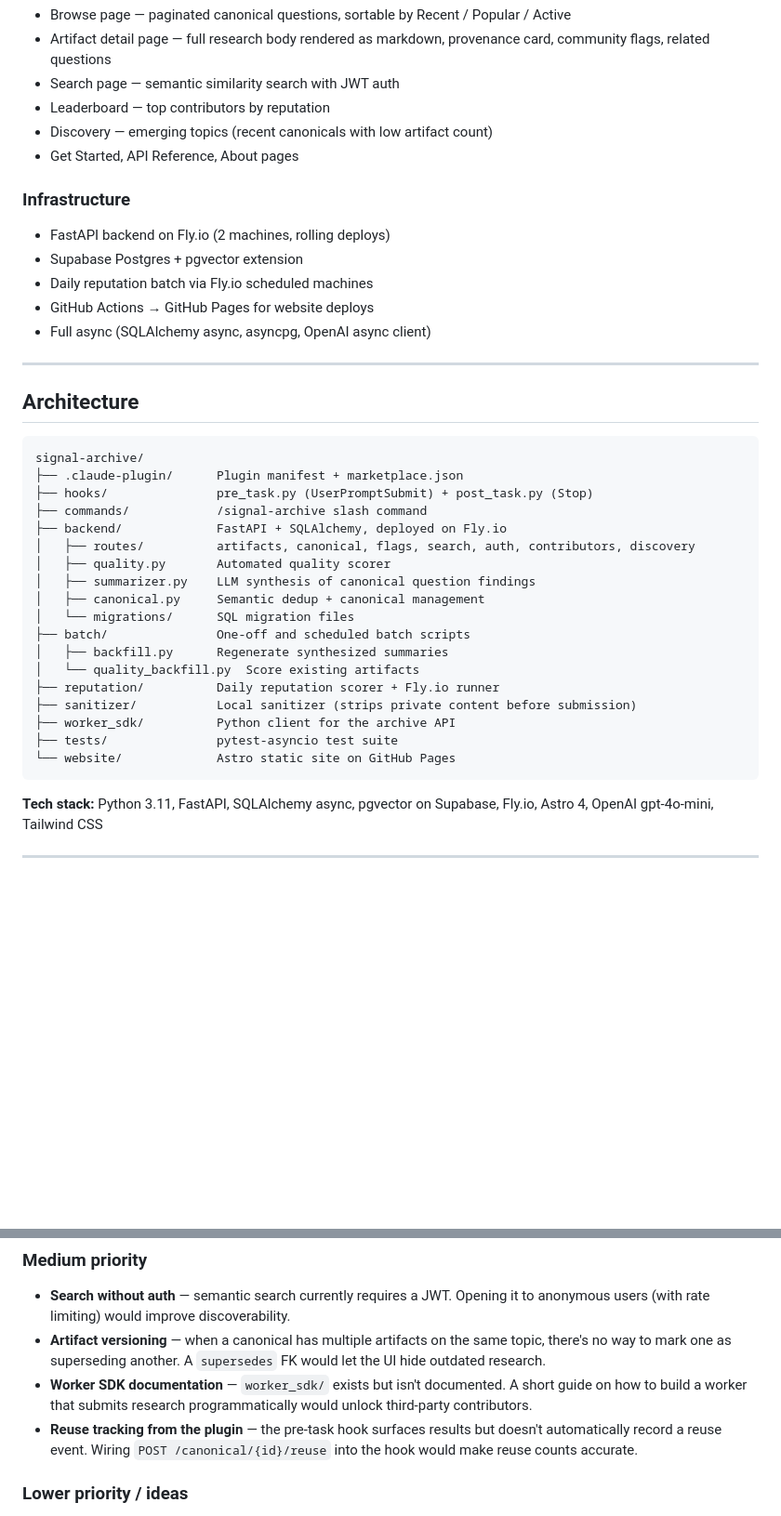
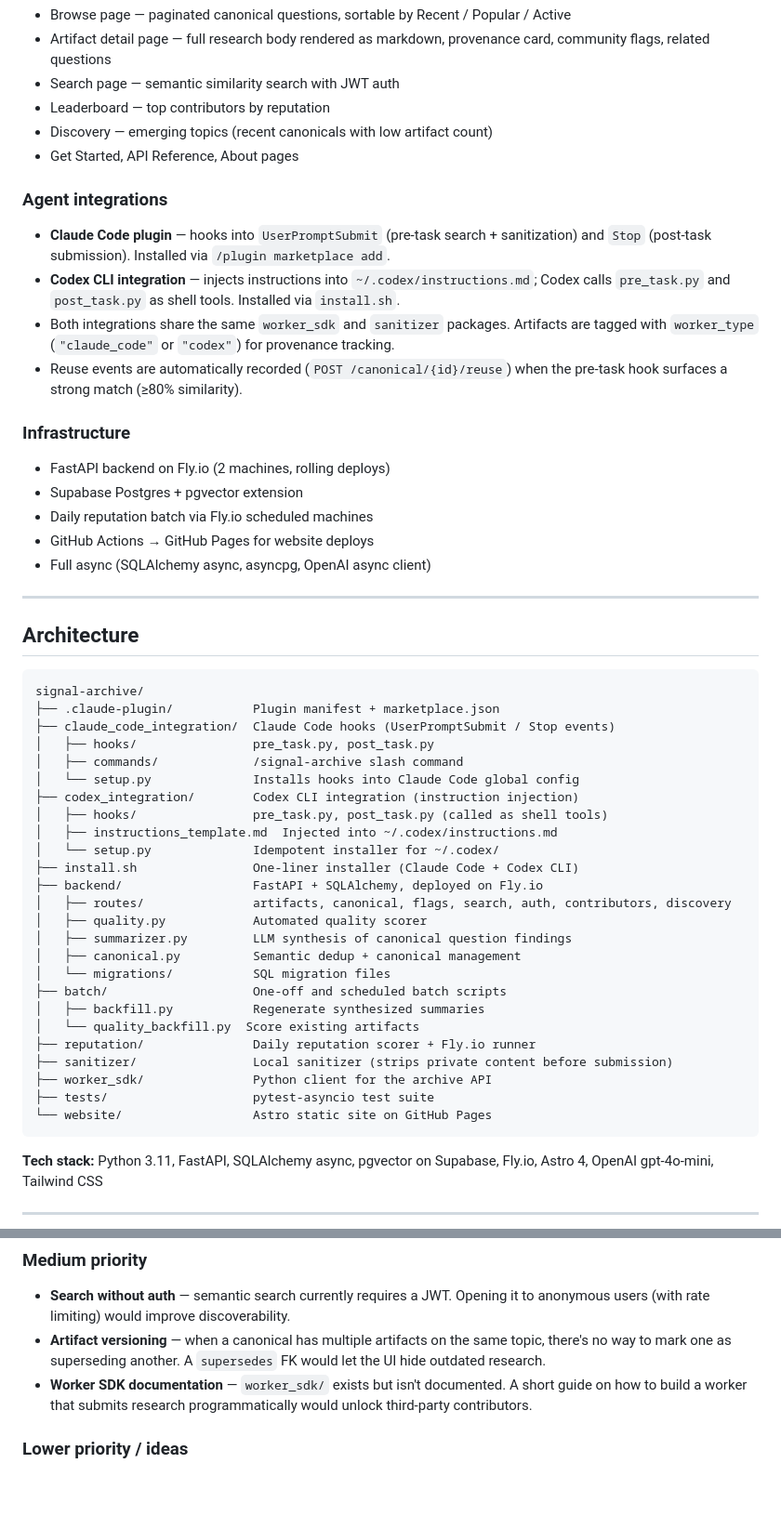
Before and after one commit to GenAI-Gurus/signal-archive, a Markdown page: README.md, 2 parts joined by grey strips. Shown at 93% size. GitHub-like rendering; blank space fills up the shorter version.

Commit message:
docs(readme): add Codex CLI integration, update architecture tree, remove shipped todo

````diff
--- a/README.md
+++ b/README.md
@@ -118,6 +124,12 @@ The sanitizer runs locally before any data leaves your machine.
 - Discovery — emerging topics (recent canonicals with low artifact count)
 - Get Started, API Reference, About pages
 
+### Agent integrations
+- **Claude Code plugin** — hooks into `UserPromptSubmit` (pre-task search + sanitization) and `Stop` (post-task submission). Installed via `/plugin marketplace add`.
+- **Codex CLI integration** — injects instructions into `~/.codex/instructions.md`; Codex calls `pre_task.py` and `post_task.py` as shell tools. Installed via `install.sh`.
+- Both integrations share the same `worker_sdk` and `sanitizer` packages. Artifacts are tagged with `worker_type` (`"claude_code"` or `"codex"`) for provenance tracking.
+- Reuse events are automatically recorded (`POST /canonical/{id}/reuse`) when the pre-task hook surfaces a strong match (≥80% similarity).
+
 ### Infrastructure
 - FastAPI backend on Fly.io (2 machines, rolling deploys)
 - Supabase Postgres + pgvector extension
@@ -131,23 +143,30 @@ The sanitizer runs locally before any data leaves your machine.
 
 ```
 signal-archive/
-├── .claude-plugin/      Plugin manifest + marketplace.json
-├── hooks/               pre_task.py (UserPromptSubmit) + post_task.py (Stop)
-├── commands/            /signal-archive slash command
-├── backend/             FastAPI + SQLAlchemy, deployed on Fly.io
-│   ├── routes/          artifacts, canonical, flags, search, auth, contributors, discovery
-│   ├── quality.py       Automated quality scorer
-│   ├── summarizer.py    LLM synthesis of canonical question findings
-│   ├── canonical.py     Semantic dedup + canonical management
-│   └── migrations/      SQL migration files
-├── batch/               One-off and scheduled batch scripts
-│   ├── backfill.py      Regenerate synthesized summaries
+├── .claude-plugin/           Plugin manifest + marketplace.json
+├── claude_code_integration/  Claude Code hooks (UserPromptSubmit / Stop events)
+│   ├── hooks/                pre_task.py, post_task.py
+│   ├── commands/             /signal-archive slash command
+│   └── setup.py              Installs hooks into Claude Code global config
+├── codex_integration/        Codex CLI integration (instruction injection)
+│   ├── hooks/                pre_task.py, post_task.py (called as shell tools)
+│   ├── instructions_template.md  Injected into ~/.codex/instructions.md
+│   └── setup.py              Idempotent installer for ~/.codex/
+├── install.sh                One-liner installer (Claude Code + Codex CLI)
+├── backend/                  FastAPI + SQLAlchemy, deployed on Fly.io
+│   ├── routes/               artifacts, canonical, flags, search, auth, contributors, discovery
+│   ├── quality.py            Automated quality scorer
+│   ├── summarizer.py         LLM synthesis of canonical question findings
+│   ├── canonical.py          Semantic dedup + canonical management
+│   └── migrations/           SQL migration files
+├── batch/                    One-off and scheduled batch scripts
+│   ├── backfill.py           Regenerate synthesized summaries
 │   └── quality_backfill.py  Score existing artifacts
-├── reputation/          Daily reputation scorer + Fly.io runner
-├── sanitizer/           Local sanitizer (strips private content before submission)
-├── worker_sdk/          Python client for the archive API
-├── tests/               pytest-asyncio test suite
-└── website/             Astro static site on GitHub Pages
+├── reputation/               Daily reputation scorer + Fly.io runner
+├── sanitizer/                Local sanitizer (strips private content before submission)
+├── worker_sdk/               Python client for the archive API
+├── tests/                    pytest-asyncio test suite
+└── website/                  Astro static site on GitHub Pages
 ```
 
 **Tech stack:** Python 3.11, FastAPI, SQLAlchemy async, pgvector on Supabase, Fly.io, Astro 4, OpenAI gpt-4o-mini, Tailwind CSS
@@ -160,8 +179,6 @@ signal-archive/
 - **Search without auth** — semantic search currently requires a JWT. Opening it to anonymous users (with rate limiting) would improve discoverability.
 - **Artifact versioning** — when a canonical has multiple artifacts on the same topic, there's no way to mark one as superseding another. A `supersedes` FK would let the UI hide outdated research.
 - **Worker SDK documentation** — `worker_sdk/` exists but isn't documented. A short guide on how to build a worker that submits research programmatically would unlock third-party contributors.
-- **Reuse tracking from the plugin** — the pre-task hook surfaces results but doesn't automatically record a reuse event. Wiring `POST /canonical/{id}/reuse` into the hook would make reuse counts accurate.
-
 ### Lower priority / ideas
 - **Quality score in canonical synthesis** — currently all artifacts contribute equally to the synthesized summary. Weighting by `quality_score` would surface better research first.
 - **Staleness detection** — flag artifacts as stale automatically when the canonical question's topic is time-sensitive and the `run_date` is older than N months.
````
Also changed, not shown: other parts of README.md (+9 -3 lines).
